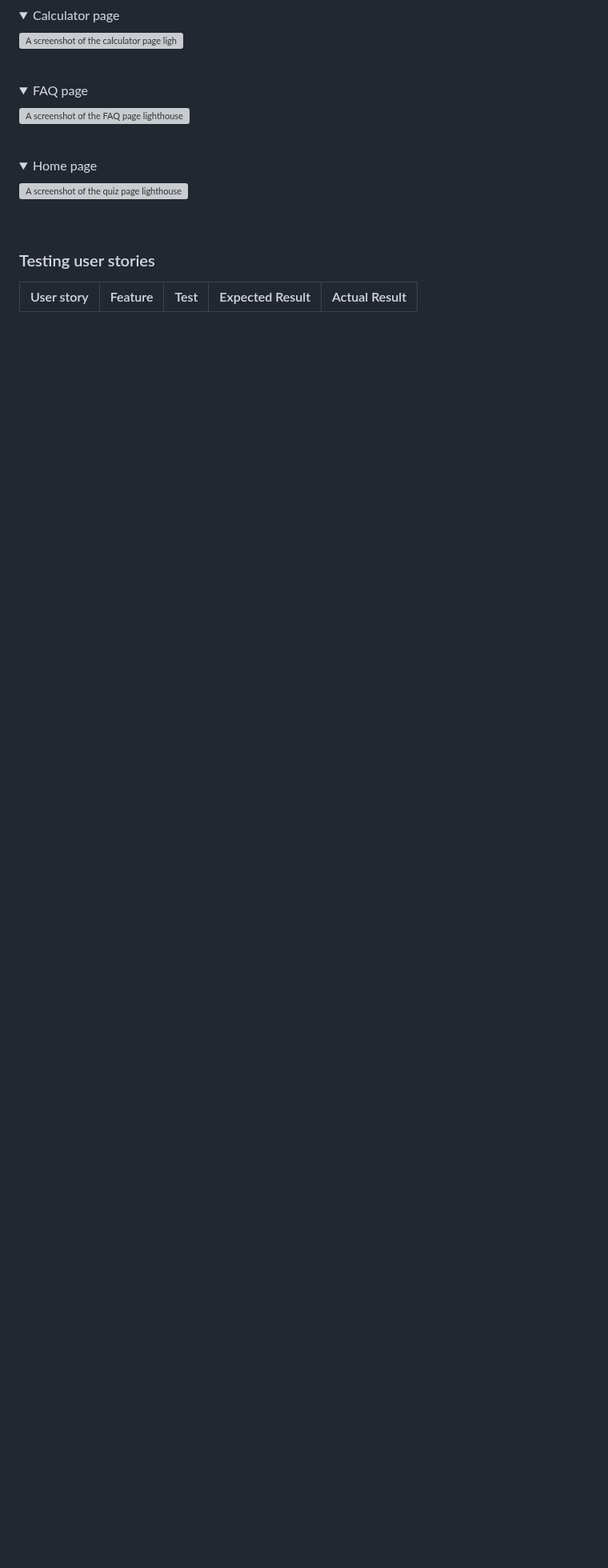
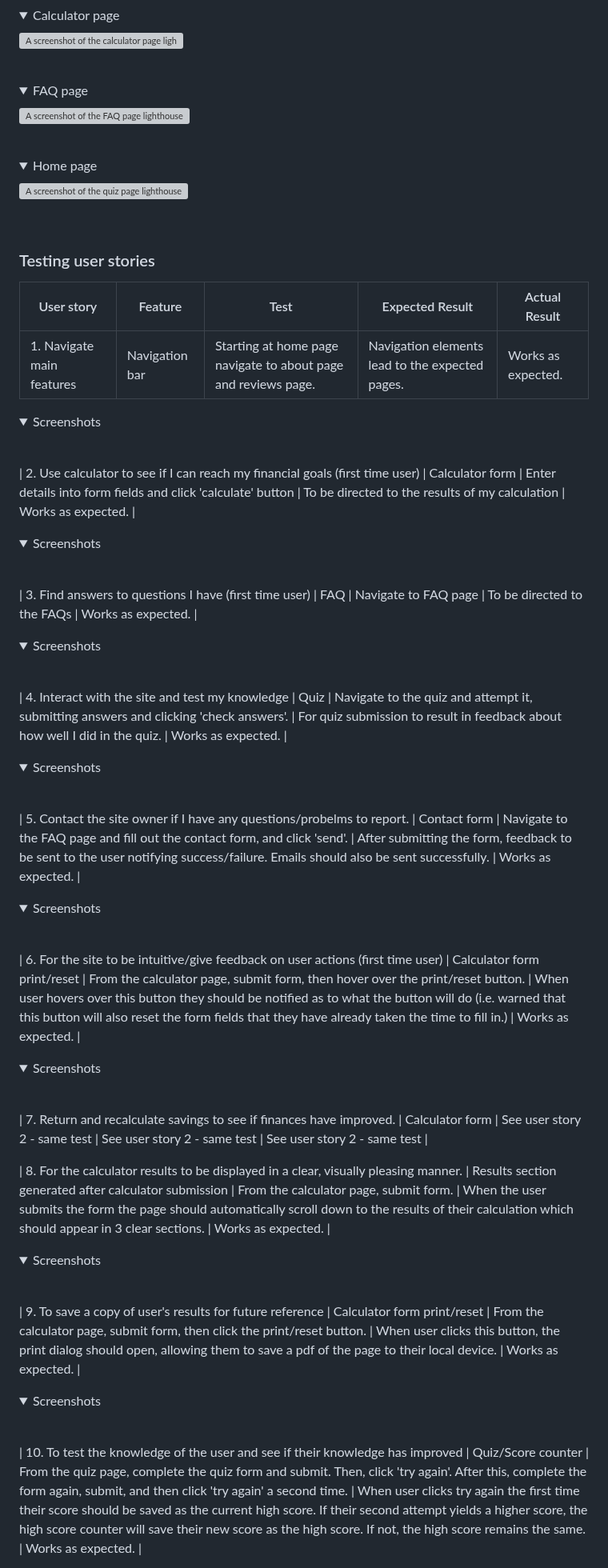
Before and after one commit to jeremyhsimons/CI_PP2_SavvySaver, a Markdown page: README.md, the part around one of its changes. Shown at 80% size. Rendered like a GitHub page; folded sections open; blank space fills up the shorter version; grey boxes are pictures that could not be loaded.

Commit message:
add testing user stories tables to the readme.

```diff
--- a/README.md
+++ b/README.md
@@ -423,3 +424,63 @@ The performance of the website was tested using Lighthouse within Chrome develop
 
 |User story|Feature|Test|Expected Result|Actual Result|
 |---|---|---|---|---|
+| 1. Navigate main features | Navigation bar | Starting at home page navigate to about page and reviews page. | Navigation elements lead to the expected pages. | Works as expected. |
+
+<details>
+    <summary>Screenshots</summary>
+
+</details><br>
+
+| 2. Use calculator to see if I can reach my financial goals (first time user) | Calculator form | Enter details into form fields and click 'calculate' button | To be directed to the results of my calculation | Works as expected. |
+
+<details>
+    <summary>Screenshots</summary>
+
+</details><br>
+
+| 3. Find answers to questions I have (first time user) | FAQ | Navigate to FAQ page | To be directed to the FAQs | Works as expected. |
+
+<details>
+    <summary>Screenshots</summary>
+
+</details><br>
+
+| 4. Interact with the site and test my knowledge | Quiz | Navigate to the quiz and attempt it, submitting answers and clicking 'check answers'. | For quiz submission to result in feedback about how well I did in the quiz. | Works as expected. |
+
+<details>
+    <summary>Screenshots</summary>
+
+</details><br>
+
+| 5. Contact the site owner if I have any questions/probelms to report. | Contact form | Navigate to the FAQ page and fill out the contact form, and click 'send'. | After submitting the form, feedback to be sent to the user notifying success/failure. Emails should also be sent successfully. | Works as expected. |
+
+<details>
+    <summary>Screenshots</summary>
+
+</details><br>
+
+| 6. For the site to be intuitive/give feedback on user actions (first time user) | Calculator form print/reset | From the calculator page, submit form, then hover over the print/reset button. | When user hovers over this button they should be notified as to what the button will do (i.e. warned that this button will also reset the form fields that they have already taken the time to fill in.) | Works as expected. |
+
+<details>
+    <summary>Screenshots</summary>
+
+</details><br>
+
+| 7. Return and recalculate savings to see if finances have improved. | Calculator form | See user story 2 - same test | See user story 2 - same test | See user story 2 - same test |
+
+| 8. For the calculator results to be displayed in a clear, visually pleasing manner. | Results section generated after calculator submission | From the calculator page, submit form. | When the user submits the form the page should automatically scroll down to the results of their calculation which should appear in 3 clear sections. | Works as expected. |
+
+<details>
+    <summary>Screenshots</summary>
+
+</details><br>
+
+| 9. To save a copy of user's results for future reference | Calculator form print/reset | From the calculator page, submit form, then click the print/reset button. | When user clicks this button, the print dialog should open, allowing them to save a pdf of the page to their local device. | Works as expected. |
+
+<details>
+    <summary>Screenshots</summary>
+
+</details><br>
+
+| 10. To test the knowledge of the user and see if their knowledge has improved | Quiz/Score counter | From the quiz page, complete the quiz form and submit. Then, click 'try again'. After this, complete the form again, submit, and then click 'try again' a second time. | When user clicks try again the first time their score should be saved as the current high score. If their second attempt yields a higher score, the high score counter will save their new score as the high score. If not, the high score remains the same. | Works as expected. |
+
```
Also changed, not shown: other parts of README.md (+27 -0 lines).
